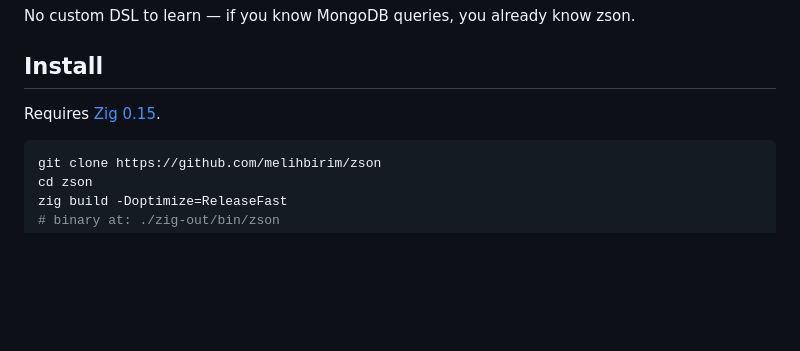
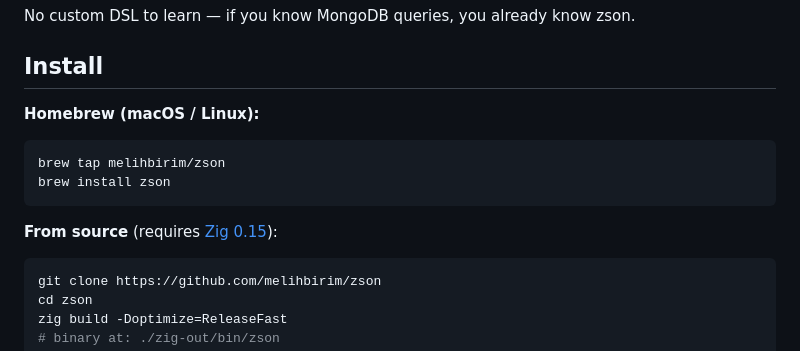
Before and after one commit to melihbirim/zson, a Markdown page: README.md, the part around the change. Drawn GitHub-style; blank space fills up the shorter version.

Commit message:
docs: add Homebrew install instructions

````diff
--- a/README.md
+++ b/README.md
@@ -15,8 +15,13 @@ No custom DSL to learn — if you know MongoDB queries, you already know zson.
 
 ## Install
 
-Requires [Zig 0.15](https://ziglang.org/download/).
+**Homebrew (macOS / Linux):**
+```bash
+brew tap melihbirim/zson
+brew install zson
+```
 
+**From source** (requires [Zig 0.15](https://ziglang.org/download/)):
 ```bash
 git clone https://github.com/melihbirim/zson
 cd zson
````
